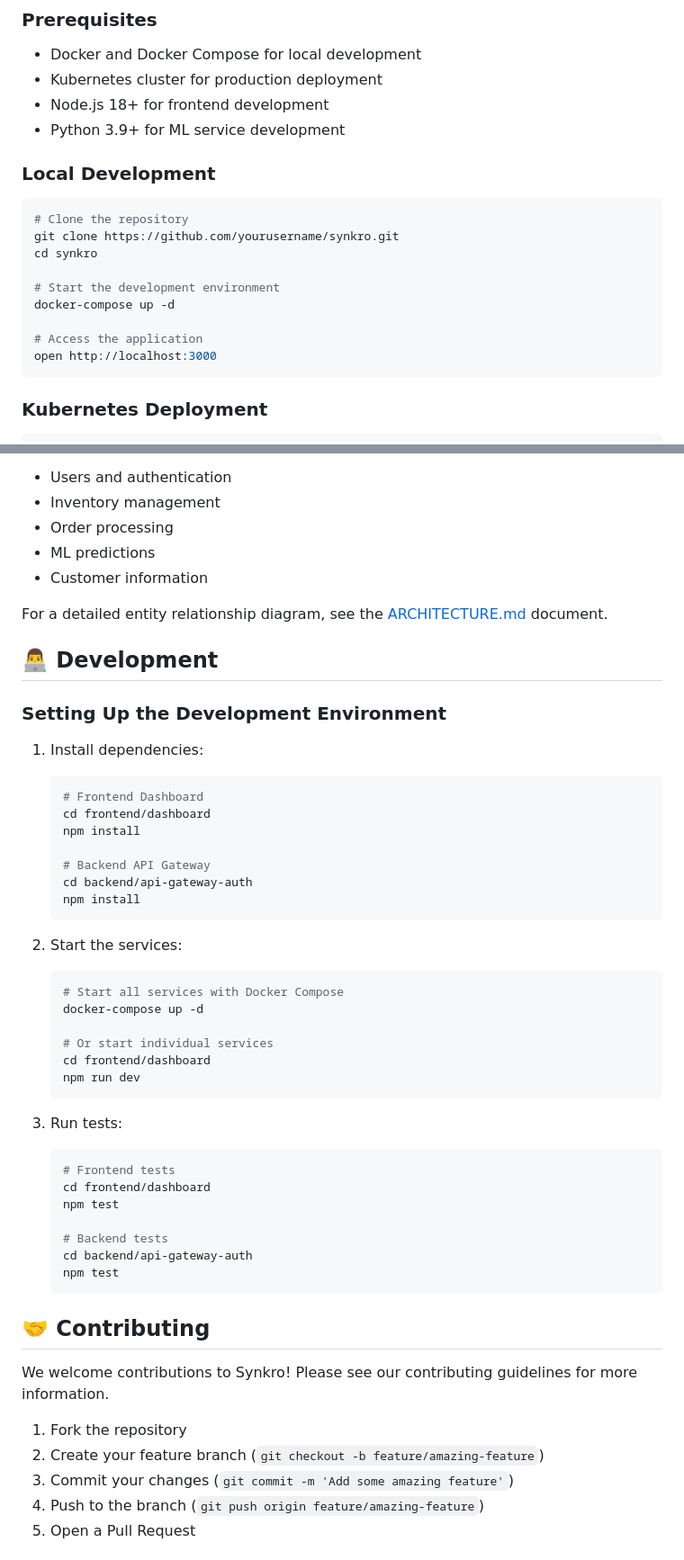
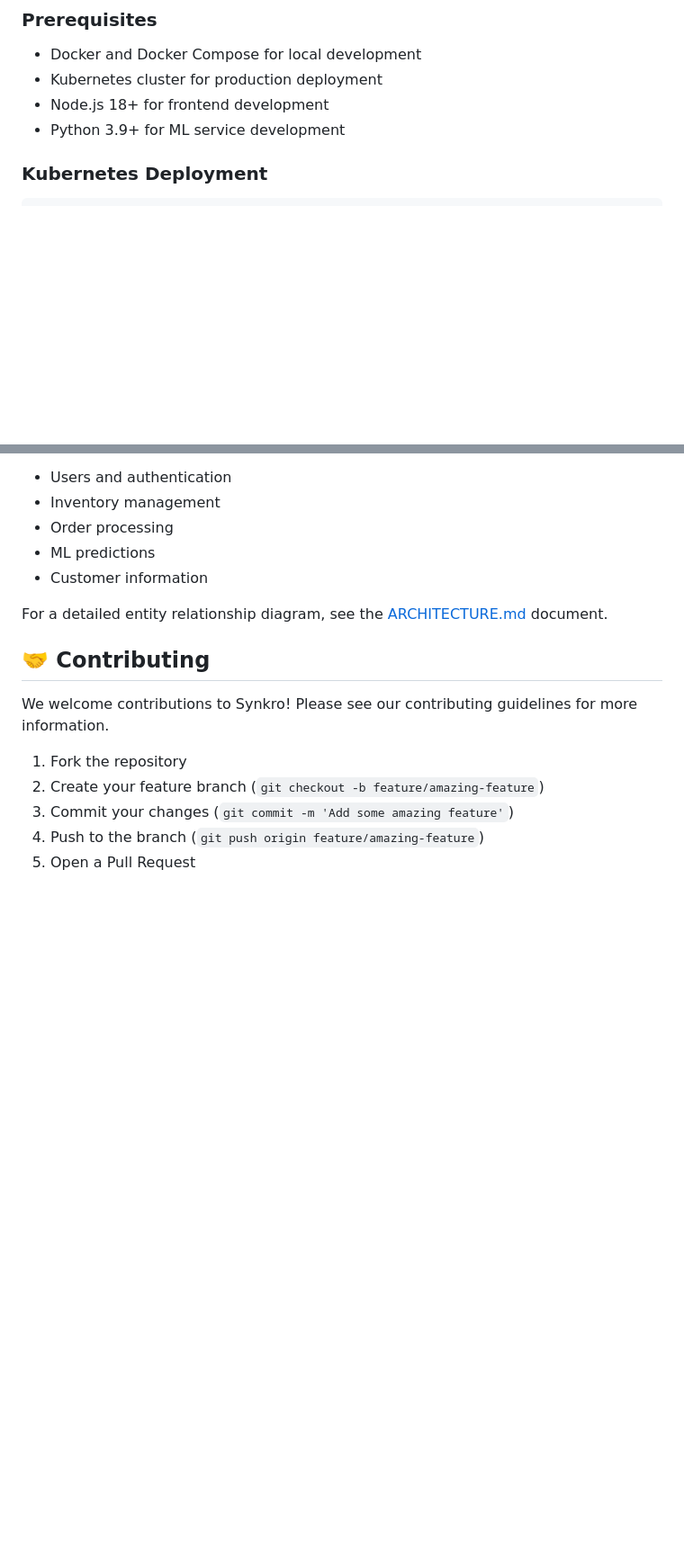
Before and after one commit to caiotheodoro/synkro, a Markdown page: README.md, 2 parts joined by grey strips. Shown: that part at 90% size. Drawn GitHub-style; blank space fills up the shorter version.

Commit message:
chore: Remove local development setup instructions from README.md to streamline documentation

````diff
--- a/README.md
+++ b/README.md
@@ -59,20 +59,6 @@ For detailed deployment instructions, see [K8S.md](K8S.md).
 - Kubernetes cluster for production deployment
 - Node.js 18+ for frontend development
 - Python 3.9+ for ML service development
-
-### Local Development
-
-```bash
-# Clone the repository
-git clone https://github.com/yourusername/synkro.git
-cd synkro
-
-# Start the development environment
-docker-compose up -d
-
-# Access the application
-open http://localhost:3000
-```
 
 ### Kubernetes Deployment
 
@@ -165,42 +151,6 @@ Synkro uses a well-structured database schema with relationships between:
 
 For a detailed entity relationship diagram, see the [ARCHITECTURE.md](ARCHITECTURE.md) document.
 
-## 👨‍💻 Development
-
-### Setting Up the Development Environment
-
-1. Install dependencies:
-   ```bash
-   # Frontend Dashboard
-   cd frontend/dashboard
-   npm install
-
-   # Backend API Gateway
-   cd backend/api-gateway-auth
-   npm install
-   ```
-
-2. Start the services:
-   ```bash
-   # Start all services with Docker Compose
-   docker-compose up -d
-
-   # Or start individual services
-   cd frontend/dashboard
-   npm run dev
-   ```
-
-3. Run tests:
-   ```bash
-   # Frontend tests
-   cd frontend/dashboard
-   npm test
-
-   # Backend tests
-   cd backend/api-gateway-auth
-   npm test
-   ```
-
 ## 🤝 Contributing
 
 We welcome contributions to Synkro! Please see our contributing guidelines for more information.
````
